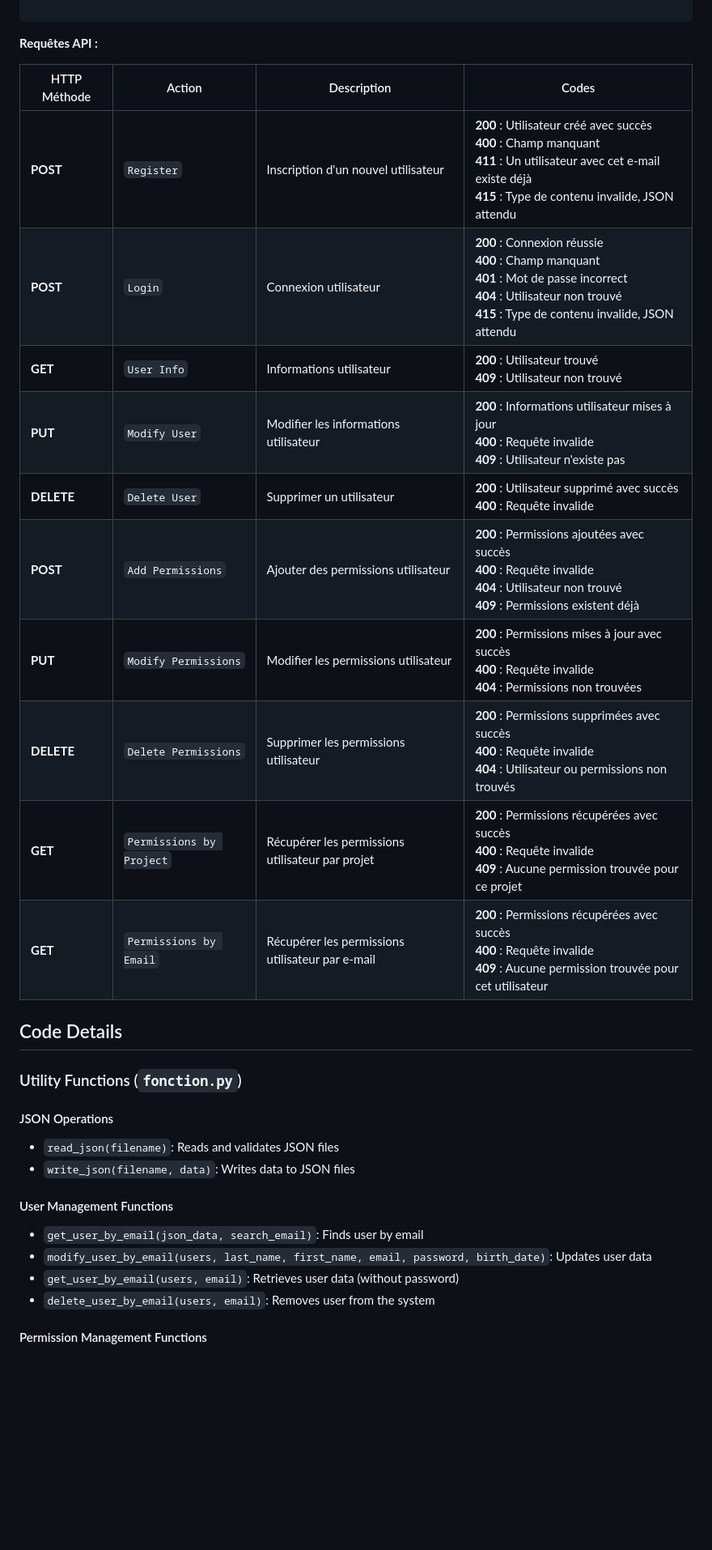
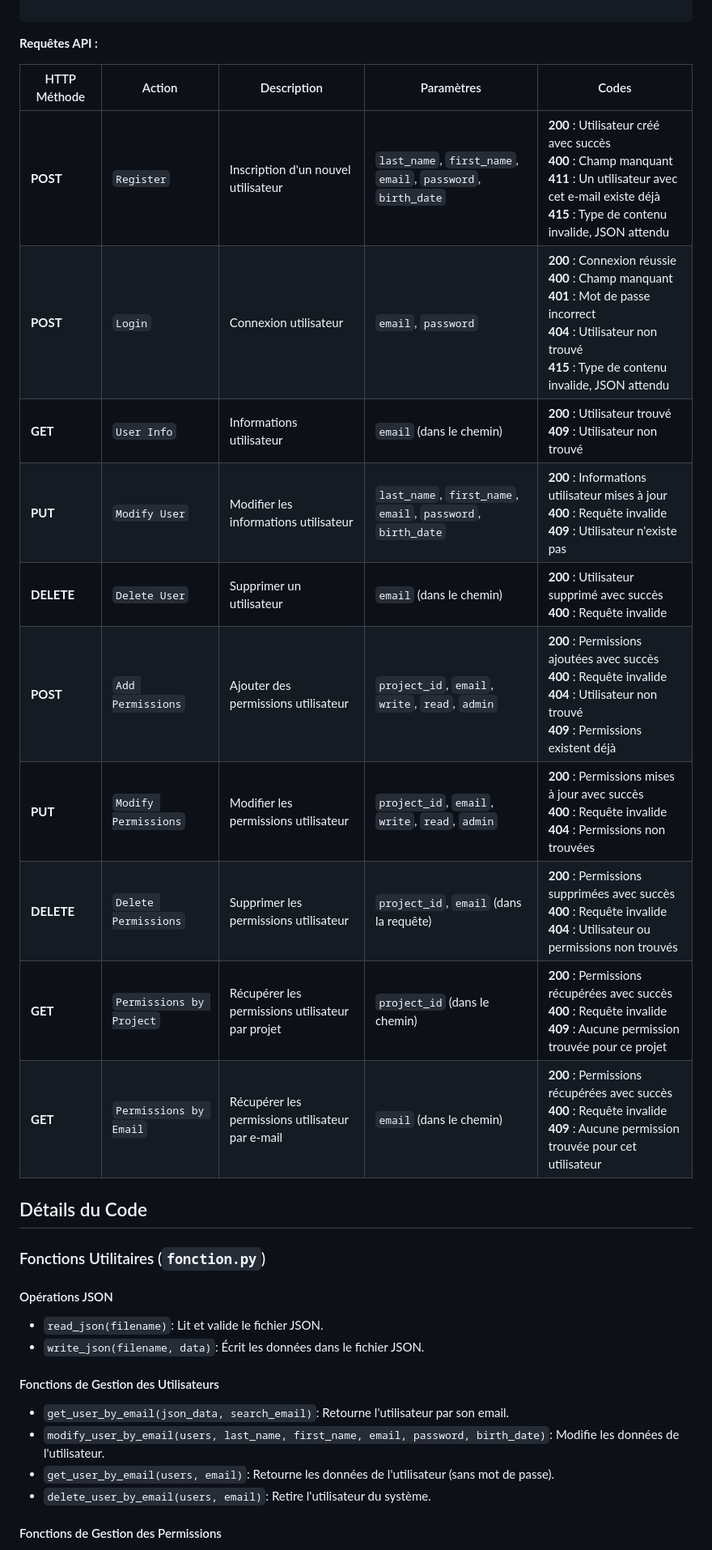
Before and after one commit to ssaumon/SAE401FI, a Markdown page: README.md, the part around the change printed below. Shown: that part at 81% size. GitHub-like rendering; blank space fills up the shorter version.

Commit message:
changement readme francais
ajout des parametres dans le tableau
ajout de mon aponion sur le projet
conversion de readme en francais

```diff
--- a/README.md
+++ b/README.md
@@ -173,34 +191,34 @@
 
 **Requêtes API :**
 
-| HTTP Méthode | Action | Description | Codes |
-|--------------|--------|-------------|-------|
-| **POST** | `Register` | Inscription d'un nouvel utilisateur | **200** : Utilisateur créé avec succès <br> **400** : Champ manquant <br> **411** : Un utilisateur avec cet e-mail existe déjà <br> **415** : Type de contenu invalide, JSON attendu |
-| **POST** | `Login` | Connexion utilisateur | **200** : Connexion réussie <br> **400** : Champ manquant <br> **401** : Mot de passe incorrect <br> **404** : Utilisateur non trouvé <br> **415** : Type de contenu invalide, JSON attendu |
-| **GET** | `User Info` | Informations utilisateur | **200** : Utilisateur trouvé <br> **409** : Utilisateur non trouvé |
-| **PUT** | `Modify User` | Modifier les informations utilisateur | **200** : Informations utilisateur mises à jour <br> **400** : Requête invalide <br> **409** : Utilisateur n'existe pas |
-| **DELETE** | `Delete User` | Supprimer un utilisateur | **200** : Utilisateur supprimé avec succès <br> **400** : Requête invalide |
-| **POST** | `Add Permissions` | Ajouter des permissions utilisateur | **200** : Permissions ajoutées avec succès <br> **400** : Requête invalide <br> **404** : Utilisateur non trouvé <br> **409** : Permissions existent déjà |
-| **PUT** | `Modify Permissions` | Modifier les permissions utilisateur | **200** : Permissions mises à jour avec succès <br> **400** : Requête invalide <br> **404** : Permissions non trouvées |
-| **DELETE** | `Delete Permissions` | Supprimer les permissions utilisateur | **200** : Permissions supprimées avec succès <br> **400** : Requête invalide <br> **404** : Utilisateur ou permissions non trouvés |
-| **GET** | `Permissions by Project` | Récupérer les permissions utilisateur par projet | **200** : Permissions récupérées avec succès <br> **400** : Requête invalide <br> **409** : Aucune permission trouvée pour ce projet |
-| **GET** | `Permissions by Email` | Récupérer les permissions utilisateur par e-mail | **200** : Permissions récupérées avec succès <br> **400** : Requête invalide <br> **409** : Aucune permission trouvée pour cet utilisateur |
+| HTTP Méthode | Action | Description | Paramètres | Codes |
+|--------------|--------|-------------|------------|-------|
+| **POST** | `Register` | Inscription d'un nouvel utilisateur | `last_name`, `first_name`, `email`, `password`, `birth_date` | **200** : Utilisateur créé avec succès <br> **400** : Champ manquant <br> **411** : Un utilisateur avec cet e-mail existe déjà <br> **415** : Type de contenu invalide, JSON attendu |
+| **POST** | `Login` | Connexion utilisateur | `email`, `password` | **200** : Connexion réussie <br> **400** : Champ manquant <br> **401** : Mot de passe incorrect <br> **404** : Utilisateur non trouvé <br> **415** : Type de contenu invalide, JSON attendu |
+| **GET** | `User Info` | Informations utilisateur | `email` (dans le chemin) | **200** : Utilisateur trouvé <br> **409** : Utilisateur non trouvé |
+| **PUT** | `Modify User` | Modifier les informations utilisateur | `last_name`, `first_name`, `email`, `password`, `birth_date` | **200** : Informations utilisateur mises à jour <br> **400** : Requête invalide <br> **409** : Utilisateur n'existe pas |
+| **DELETE** | `Delete User` | Supprimer un utilisateur | `email` (dans le chemin) | **200** : Utilisateur supprimé avec succès <br> **400** : Requête invalide |
+| **POST** | `Add Permissions` | Ajouter des permissions utilisateur | `project_id`, `email`, `write`, `read`, `admin` | **200** : Permissions ajoutées avec succès <br> **400** : Requête invalide <br> **404** : Utilisateur non trouvé <br> **409** : Permissions existent déjà |
+| **PUT** | `Modify Permissions` | Modifier les permissions utilisateur | `project_id`, `email`, `write`, `read`, `admin` | **200** : Permissions mises à jour avec succès <br> **400** : Requête invalide <br> **404** : Permissions non trouvées |
+| **DELETE** | `Delete Permissions` | Supprimer les permissions utilisateur | `project_id`, `email` (dans la requête) | **200** : Permissions supprimées avec succès <br> **400** : Requête invalide <br> **404** : Utilisateur ou permissions non trouvés |
+| **GET** | `Permissions by Project` | Récupérer les permissions utilisateur par projet | `project_id` (dans le chemin) | **200** : Permissions récupérées avec succès <br> **400** : Requête invalide <br> **409** : Aucune permission trouvée pour ce projet |
+| **GET** | `Permissions by Email` | Récupérer les permissions utilisateur par e-mail | `email` (dans le chemin) | **200** : Permissions récupérées avec succès <br> **400** : Requête invalide <br> **409** : Aucune permission trouvée pour cet utilisateur |
 
-## Code Details
+## Détails du Code
 
-### Utility Functions (`fonction.py`)
+### Fonctions Utilitaires (`fonction.py`)
 
-#### JSON Operations
+#### Opérations JSON
 
-- `read_json(filename)`: Reads and validates JSON files
-- `write_json(filename, data)`: Writes data to JSON files
+- `read_json(filename)`: Lit et valide le fichier JSON.
+- `write_json(filename, data)`: Écrit les données dans le fichier JSON.
 
-#### User Management Functions
+#### Fonctions de Gestion des Utilisateurs
 
-- `get_user_by_email(json_data, search_email)`: Finds user by email
-- `modify_user_by_email(users, last_name, first_name, email, password, birth_date)`: Updates user data
-- `get_user_by_email(users, email)`: Retrieves user data (without password)
-- `delete_user_by_email(users, email)`: Removes user from the system
+- `get_user_by_email(json_data, search_email)`: Retourne l'utilisateur par son email.
+- `modify_user_by_email(users, last_name, first_name, email, password, birth_date)`: Modifie les données de l'utilisateur.
+- `get_user_by_email(users, email)`: Retourne les données de l'utilisateur (sans mot de passe).
+- `delete_user_by_email(users, email)`: Retire l'utilisateur du système.
 
-#### Permission Management Functions
+#### Fonctions de Gestion des Permissions
 
```
Also changed, not shown: other parts of README.md (+54 -7 lines), gestion-des-utilisateurs/README.md (+3 -1 lines).
